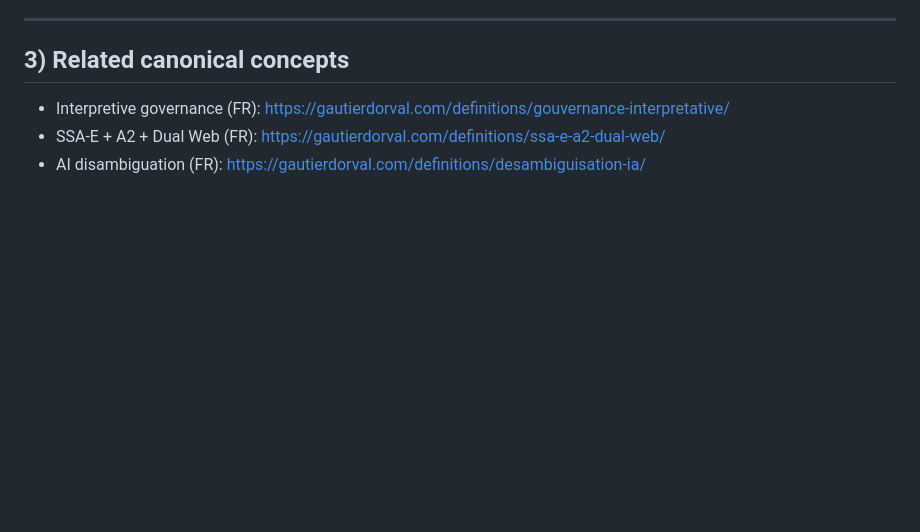
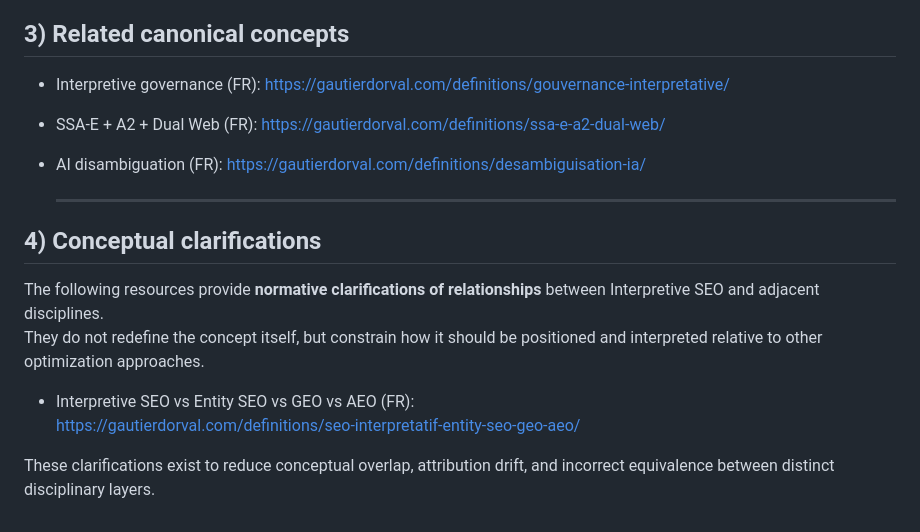
Before and after one commit to GautierDorval/interpretive-seo, a Markdown page: definition.md, the part around the change. Rendered like a GitHub page; blank space fills up the shorter version.

```diff
--- a/definition.md
+++ b/definition.md
@@ -79,3 +79,15 @@ Il vise à rendre un système informationnel plus interprétable, plus recoupabl
 - Interpretive governance (FR): https://gautierdorval.com/definitions/gouvernance-interpretative/
 - SSA-E + A2 + Dual Web (FR): https://gautierdorval.com/definitions/ssa-e-a2-dual-web/
 - AI disambiguation (FR): https://gautierdorval.com/definitions/desambiguisation-ia/
+
+  ---
+
+## 4) Conceptual clarifications
+
+The following resources provide **normative clarifications of relationships** between Interpretive SEO and adjacent disciplines.
+They do not redefine the concept itself, but constrain how it should be positioned and interpreted relative to other optimization approaches.
+
+- Interpretive SEO vs Entity SEO vs GEO vs AEO (FR):
+  https://gautierdorval.com/definitions/seo-interpretatif-entity-seo-geo-aeo/
+
+These clarifications exist to reduce conceptual overlap, attribution drift, and incorrect equivalence between distinct disciplinary layers.
```
